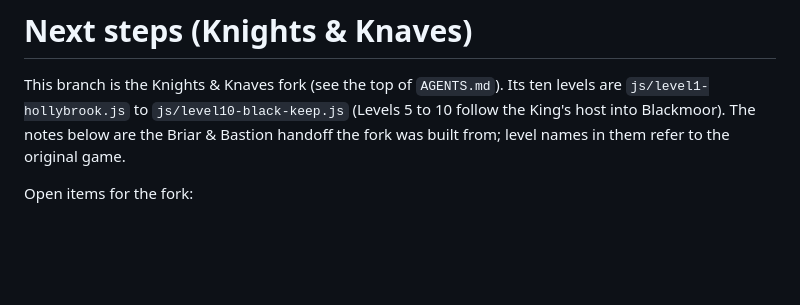
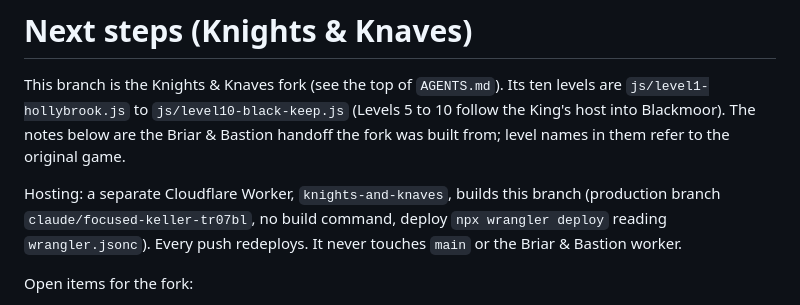
Before and after one commit to techjournalist/aliensandassholes, a Markdown page: NEXT-STEPS.md, the part around the change. Rendered like a GitHub page; blank space fills up the shorter version.

Commit message:
Note the knights-and-knaves Cloudflare worker in NEXT-STEPS
Co-Authored-By: Claude Opus 5.5 <noreply@anthropic.com>
Claude-Session: https://claude.ai/code/session_0177PMMWsAXZ7pUJD1HyWUaR

```diff
--- a/NEXT-STEPS.md
+++ b/NEXT-STEPS.md
@@ -5,6 +5,11 @@ ten levels are `js/level1-hollybrook.js` to `js/level10-black-keep.js`
 (Levels 5 to 10 follow the King's host into Blackmoor). The notes below are
 the Briar & Bastion handoff the fork was built from; level names in them
 refer to the original game.
+
+Hosting: a separate Cloudflare Worker, `knights-and-knaves`, builds this
+branch (production branch `claude/focused-keller-tr07bl`, no build command,
+deploy `npx wrangler deploy` reading `wrangler.jsonc`). Every push redeploys.
+It never touches `main` or the Briar & Bastion worker.
 
 Open items for the fork:
 - Knight tier spread: seeded bot wins out of 10 per level are Hollybrook 10,
```
